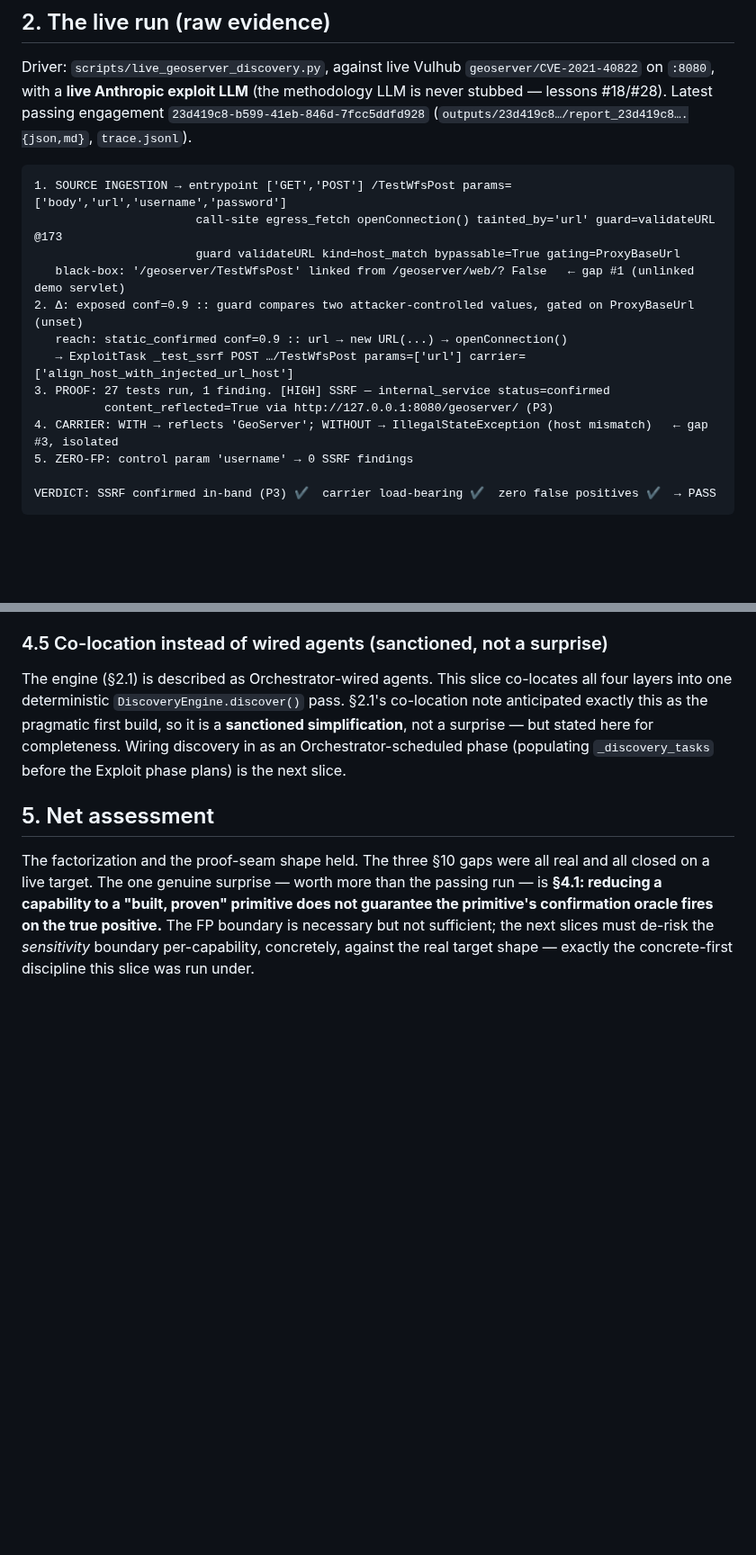
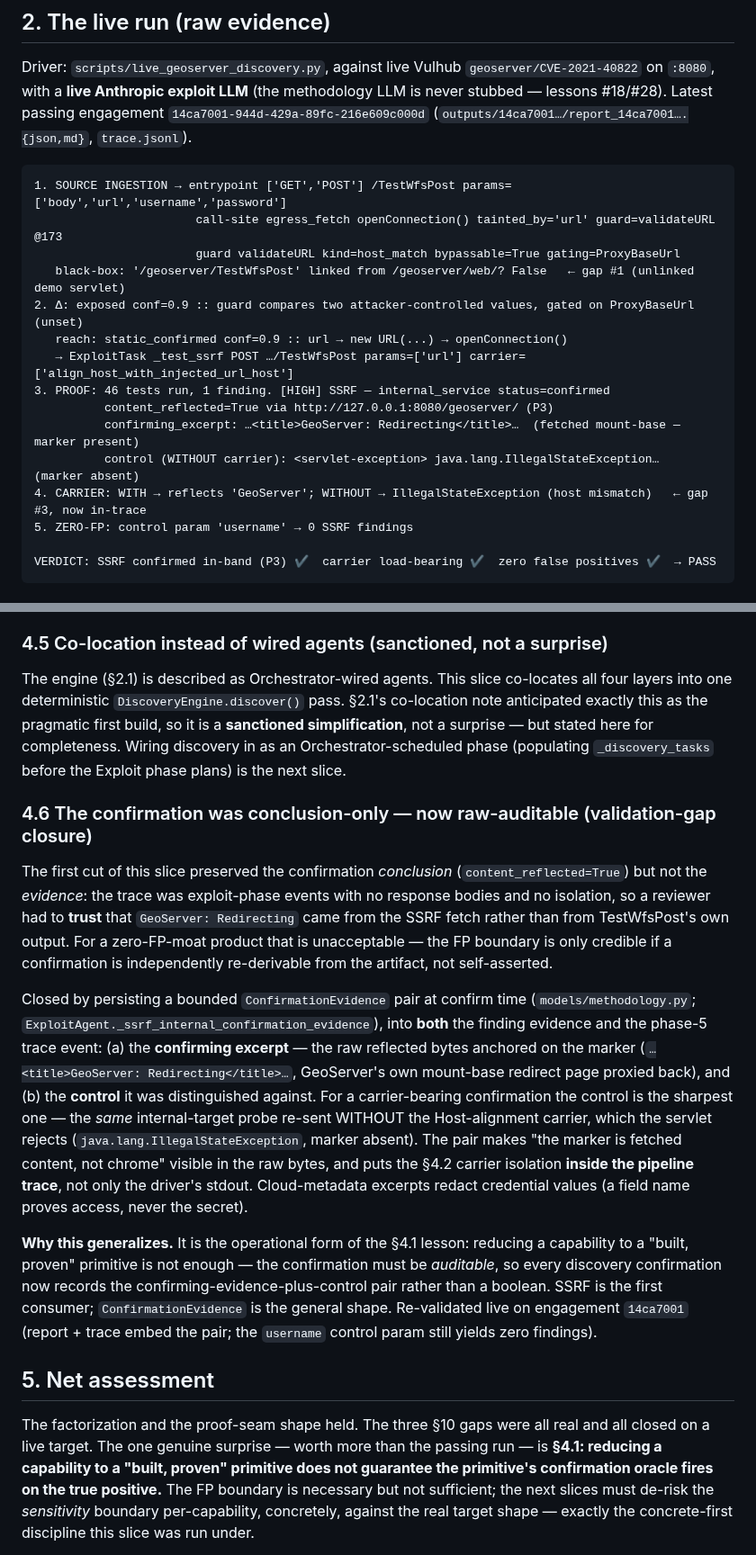
Before and after one commit to ptkvaibhav/clinkz, a Markdown page: docs/discovery-engine-slice1-validation.md, 2 parts joined by grey strips. Shown at 90% size. GitHub-like rendering; blank space fills up the shorter version.

Commit message:
docs(discovery): raw-auditable confirmation evidence — live re-validation (14ca7001)
Document the validation-gap closure and refresh the live-run evidence:
- discovery-engine-slice1-validation.md §4.6: the confirmation was conclusion-only
  (content_reflected=True) and not independently re-derivable; now a bounded
  ConfirmationEvidence pair (confirming excerpt + the without-carrier control) is
  persisted into both the finding and the phase-5 trace. Refresh §2 to the latest
  passing engagement 14ca7001, with the raw confirming/control lines.
- CLAUDE.md discovery-seam bullet: note the raw-auditable ConfirmationEvidence
  (general shape; SSRF first consumer) and that the carrier isolation is now in
  the trace, not only the driver stdout.

Co-Authored-By: Claude Opus 4.8 <noreply@anthropic.com>

````diff
--- a/docs/discovery-engine-slice1-validation.md
+++ b/docs/discovery-engine-slice1-validation.md
@@ -31,8 +31,8 @@ confirmed **in-band via P3** (internal content the payload never contained — G
 
 Driver: `scripts/live_geoserver_discovery.py`, against live Vulhub `geoserver/CVE-2021-40822` on
 `:8080`, with a **live Anthropic exploit LLM** (the methodology LLM is never stubbed — lessons
-#18/#28). Latest passing engagement `23d419c8-b599-41eb-846d-7fcc5ddfd928`
-(`outputs/23d419c8…/report_23d419c8….{json,md}`, `trace.jsonl`).
+#18/#28). Latest passing engagement `14ca7001-944d-429a-89fc-216e609c000d`
+(`outputs/14ca7001…/report_14ca7001….{json,md}`, `trace.jsonl`).
 
 ```
 1. SOURCE INGESTION → entrypoint ['GET','POST'] /TestWfsPost params=['body','url','username','password']
@@ -42,9 +42,11 @@ Driver: `scripts/live_geoserver_discovery.py`, against live Vulhub `geoserver/CV
 2. Δ: exposed conf=0.9 :: guard compares two attacker-controlled values, gated on ProxyBaseUrl (unset)
    reach: static_confirmed conf=0.9 :: url → new URL(...) → openConnection()
    → ExploitTask _test_ssrf POST …/TestWfsPost params=['url'] carrier=['align_host_with_injected_url_host']
-3. PROOF: 27 tests run, 1 finding. [HIGH] SSRF — internal_service status=confirmed
+3. PROOF: 46 tests run, 1 finding. [HIGH] SSRF — internal_service status=confirmed
           content_reflected=True via http://127.0.0.1:8080/geoserver/ (P3)
-4. CARRIER: WITH → reflects 'GeoServer'; WITHOUT → IllegalStateException (host mismatch)   ← gap #3, isolated
+          confirming_excerpt: …<title>GeoServer: Redirecting</title>…  (fetched mount-base — marker present)
+          control (WITHOUT carrier): <servlet-exception> java.lang.IllegalStateException…  (marker absent)
+4. CARRIER: WITH → reflects 'GeoServer'; WITHOUT → IllegalStateException (host mismatch)   ← gap #3, now in-trace
 5. ZERO-FP: control param 'username' → 0 SSRF findings
 
 VERDICT: SSRF confirmed in-band (P3) ✔  carrier load-bearing ✔  zero false positives ✔  → PASS
@@ -143,6 +145,30 @@ the pragmatic first build, so it is a **sanctioned simplification**, not a surpr
 completeness. Wiring discovery in as an Orchestrator-scheduled phase (populating `_discovery_tasks`
 before the Exploit phase plans) is the next slice.
 
+### 4.6 The confirmation was conclusion-only — now raw-auditable (validation-gap closure)
+
+The first cut of this slice preserved the confirmation *conclusion* (`content_reflected=True`) but not the
+*evidence*: the trace was exploit-phase events with no response bodies and no isolation, so a reviewer had to
+**trust** that `GeoServer: Redirecting` came from the SSRF fetch rather than from TestWfsPost's own output. For a
+zero-FP-moat product that is unacceptable — the FP boundary is only credible if a confirmation is independently
+re-derivable from the artifact, not self-asserted.
+
+Closed by persisting a bounded `ConfirmationEvidence` pair at confirm time (`models/methodology.py`;
+`ExploitAgent._ssrf_internal_confirmation_evidence`), into **both** the finding evidence and the phase-5 trace
+event: (a) the **confirming excerpt** — the raw reflected bytes anchored on the marker (`…<title>GeoServer:
+Redirecting</title>…`, GeoServer's own mount-base redirect page proxied back), and (b) the **control** it was
+distinguished against. For a carrier-bearing confirmation the control is the sharpest one — the *same*
+internal-target probe re-sent WITHOUT the Host-alignment carrier, which the servlet rejects
+(`java.lang.IllegalStateException`, marker absent). The pair makes "the marker is fetched content, not chrome"
+visible in the raw bytes, and puts the §4.2 carrier isolation **inside the pipeline trace**, not only the driver's
+stdout. Cloud-metadata excerpts redact credential values (a field name proves access, never the secret).
+
+**Why this generalizes.** It is the operational form of the §4.1 lesson: reducing a capability to a "built,
+proven" primitive is not enough — the confirmation must be *auditable*, so every discovery confirmation now
+records the confirming-evidence-plus-control pair rather than a boolean. SSRF is the first consumer;
+`ConfirmationEvidence` is the general shape. Re-validated live on engagement `14ca7001` (report + trace embed the
+pair; the `username` control param still yields zero findings).
+
 ## 5. Net assessment
 
 The factorization and the proof-seam shape held. The three §10 gaps were all real and all closed on a
````
Also changed, not shown: CLAUDE.md (+1 -1 lines).
